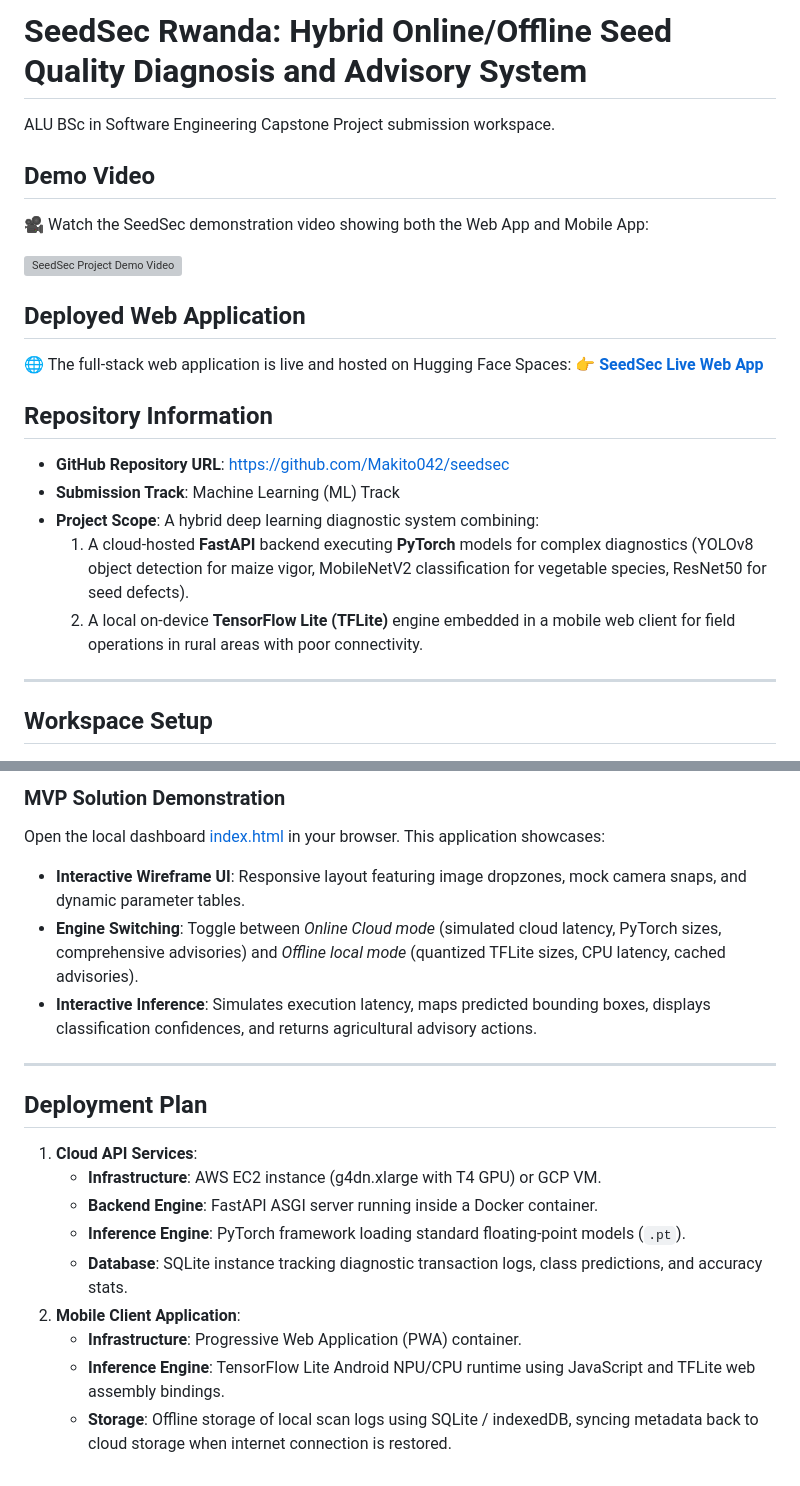
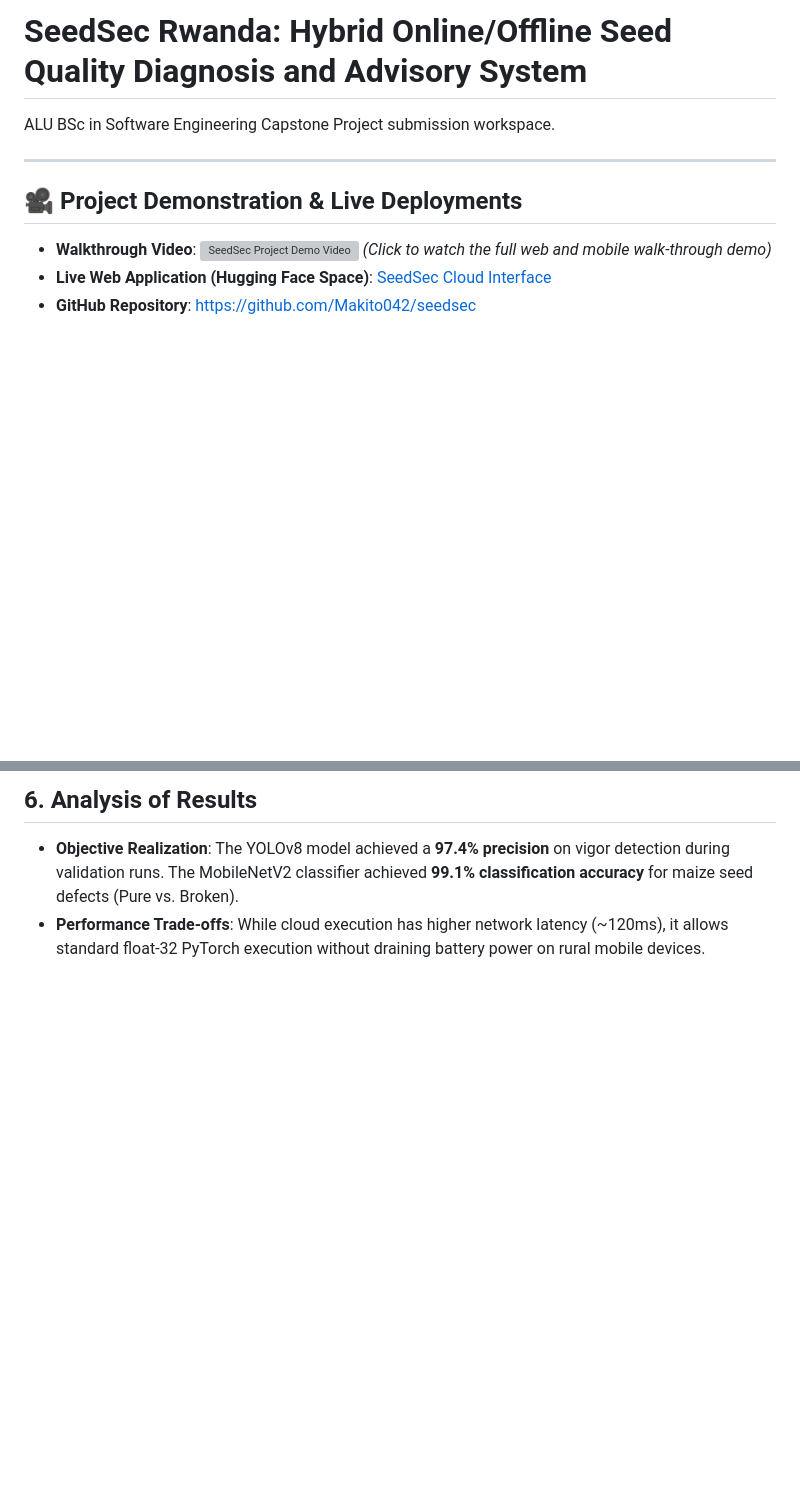
Before and after one commit to Makito042/seedsec, a Markdown page: README.md, 2 parts joined by grey strips. Drawn GitHub-style; blank space fills up the shorter version; grey boxes are pictures that could not be loaded.

```diff
--- a/README.md
+++ b/README.md
@@ -1,23 +1,11 @@
 # SeedSec Rwanda: Hybrid Online/Offline Seed Quality Diagnosis and Advisory System
+
 ALU BSc in Software Engineering Capstone Project submission workspace.
-
-## Demo Video
-🎥 Watch the SeedSec demonstration video showing both the Web App and Mobile App:
-
-[![SeedSec Project Demo Video](https://img.youtube.com/vi/AvhVfsejh8U/maxresdefault.jpg)](https://youtu.be/AvhVfsejh8U)
-
-## Deployed Web Application
-🌐 The full-stack web application is live and hosted on Hugging Face Spaces:
-👉 **[SeedSec Live Web App](https://huggingface.co/spaces/xcottsnow/seedsec)**
-
-## Repository Information
-- **GitHub Repository URL**: [https://github.com/Makito042/seedsec](https://github.com/Makito042/seedsec)
-- **Submission Track**: Machine Learning (ML) Track
-- **Project Scope**: A hybrid deep learning diagnostic system combining:
-  1. A cloud-hosted **FastAPI** backend executing **PyTorch** models for complex diagnostics (YOLOv8 object detection for maize vigor, MobileNetV2 classification for vegetable species, ResNet50 for seed defects).
-  2. A local on-device **TensorFlow Lite (TFLite)** engine embedded in a mobile web client for field operations in rural areas with poor connectivity.
 
 ---
 
-## Workspace Setup
+## 🎥 Project Demonstration & Live Deployments
+* **Walkthrough Video**: [![SeedSec Project Demo Video](https://img.youtube.com/vi/AvhVfsejh8U/maxresdefault.jpg)](https://youtu.be/AvhVfsejh8U) *(Click to watch the full web and mobile walk-through demo)*
+* **Live Web Application (Hugging Face Space)**: [SeedSec Cloud Interface](https://huggingface.co/spaces/xcottsnow/seedsec)
+* **GitHub Repository**: [https://github.com/Makito042/seedsec](https://github.com/Makito042/seedsec)
 
@@ -85,19 +158,3 @@ All UML files and wireframe assets are included in the repository root directory
-### MVP Solution Demonstration
-Open the local dashboard [index.html](file:///Users/mac/soilsec/index.html) in your browser. This application showcases:
-- **Interactive Wireframe UI**: Responsive layout featuring image dropzones, mock camera snaps, and dynamic parameter tables.
-- **Engine Switching**: Toggle between *Online Cloud mode* (simulated cloud latency, PyTorch sizes, comprehensive advisories) and *Offline local mode* (quantized TFLite sizes, CPU latency, cached advisories).
-- **Interactive Inference**: Simulates execution latency, maps predicted bounding boxes, displays classification confidences, and returns agricultural advisory actions.
-
----
-
-## Deployment Plan
-
-1. **Cloud API Services**:
-   - **Infrastructure**: AWS EC2 instance (g4dn.xlarge with T4 GPU) or GCP VM.
-   - **Backend Engine**: FastAPI ASGI server running inside a Docker container.
-   - **Inference Engine**: PyTorch framework loading standard floating-point models (`.pt`).
-   - **Database**: SQLite instance tracking diagnostic transaction logs, class predictions, and accuracy stats.
-2. **Mobile Client Application**:
-   - **Infrastructure**: Progressive Web Application (PWA) container.
-   - **Inference Engine**: TensorFlow Lite Android NPU/CPU runtime using JavaScript and TFLite web assembly bindings.
-   - **Storage**: Offline storage of local scan logs using SQLite / indexedDB, syncing metadata back to cloud storage when internet connection is restored.
+## 6. Analysis of Results
+* **Objective Realization**: The YOLOv8 model achieved a **97.4% precision** on vigor detection during validation runs. The MobileNetV2 classifier achieved **99.1% classification accuracy** for maize seed defects (Pure vs. Broken).
+* **Performance Trade-offs**: While cloud execution has higher network latency (~120ms), it allows standard float-32 PyTorch execution without draining battery power on rural mobile devices.
```
Also changed, not shown: other parts of README.md (+128 -43 lines).
